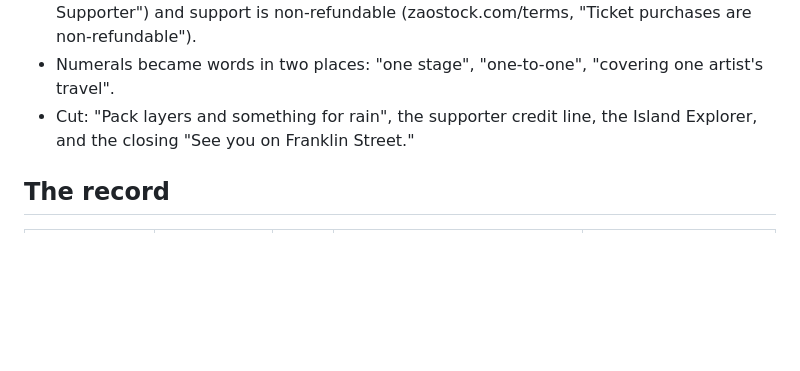
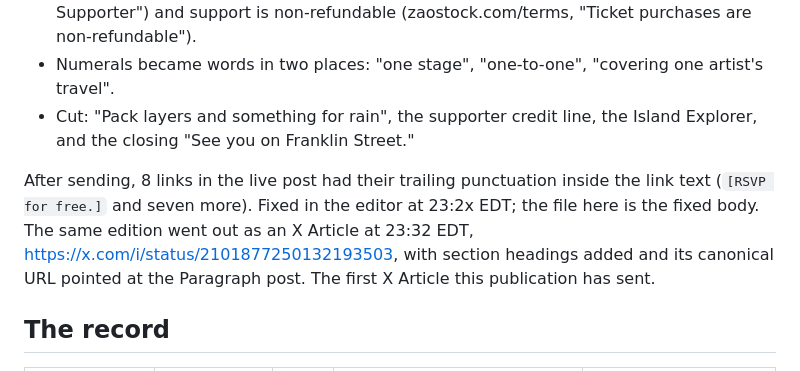
Before and after one commit to bettercallzaal/zaoonparagraph, a Markdown page: published/README.md, the part around the change. Drawn GitHub-style; blank space fills up the shorter version.

Commit message:
published: Day 263 link-punctuation fix and the X Article
Re-pulled the body after the editor moved trailing punctuation outside
8 links. Records the X Article (x.com/i/status/2101877250132193503),
published 23:32 EDT with its canonical URL on the Paragraph post.

Co-Authored-By: Claude Opus 5 (1M context) <noreply@anthropic.com>
Claude-Session: https://claude.ai/code/session_01Ly15asEsEUpeVKVFyTmPmk

```diff
--- a/published/README.md
+++ b/published/README.md
@@ -68,6 +68,12 @@ It is not a line edit. What changed, and what the next editions should carry for
 - Cut: "Pack layers and something for rain", the supporter credit line, the Island Explorer,
   and the closing "See you on Franklin Street."
 
+After sending, 8 links in the live post had their trailing punctuation inside the link text
+(`[RSVP for free.]` and seven more). Fixed in the editor at 23:2x EDT; the file here is the
+fixed body. The same edition went out as an X Article at 23:32 EDT,
+https://x.com/i/status/2101877250132193503, with section headings added and its canonical URL
+pointed at the Paragraph post. The first X Article this publication has sent.
+
 ## The record
 
 | File | Published | Day | Title | Post id |
```
Also changed, not shown: drafts/zaostock/SERIES.md (+1 -1 lines).
